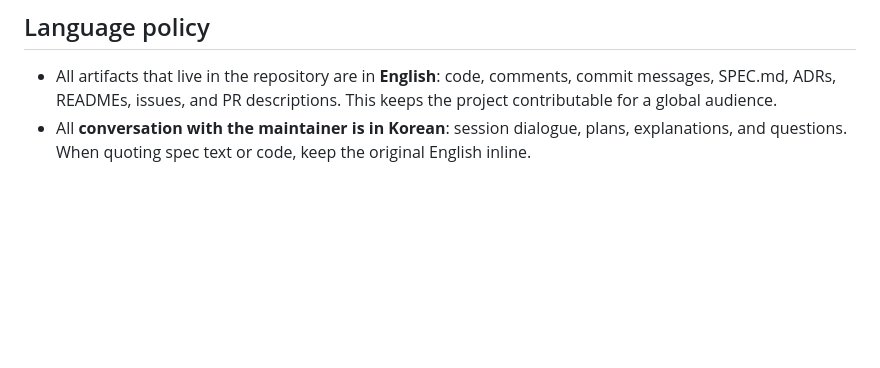
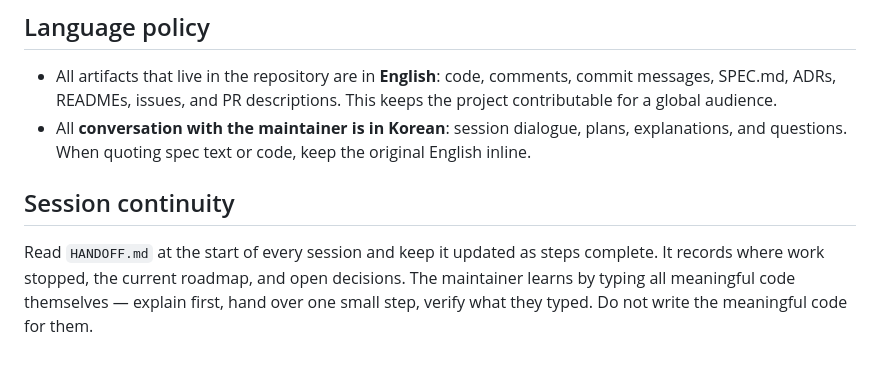
Before and after one commit to WillowRyu/moonpool, a Markdown page: CLAUDE.md, the part around the change. Rendered like a GitHub page; blank space fills up the shorter version.

```diff
--- a/CLAUDE.md
+++ b/CLAUDE.md
@@ -125,3 +125,11 @@ npm run dev           # serves examples/mock-host
 - All **conversation with the maintainer is in Korean**: session dialogue,
   plans, explanations, and questions. When quoting spec text or code, keep
   the original English inline.
+
+## Session continuity
+
+Read `HANDOFF.md` at the start of every session and keep it updated as steps
+complete. It records where work stopped, the current roadmap, and open
+decisions. The maintainer learns by typing all meaningful code themselves —
+explain first, hand over one small step, verify what they typed. Do not write
+the meaningful code for them.
```
Also changed, not shown: HANDOFF.md (added, +62 -0 lines).
